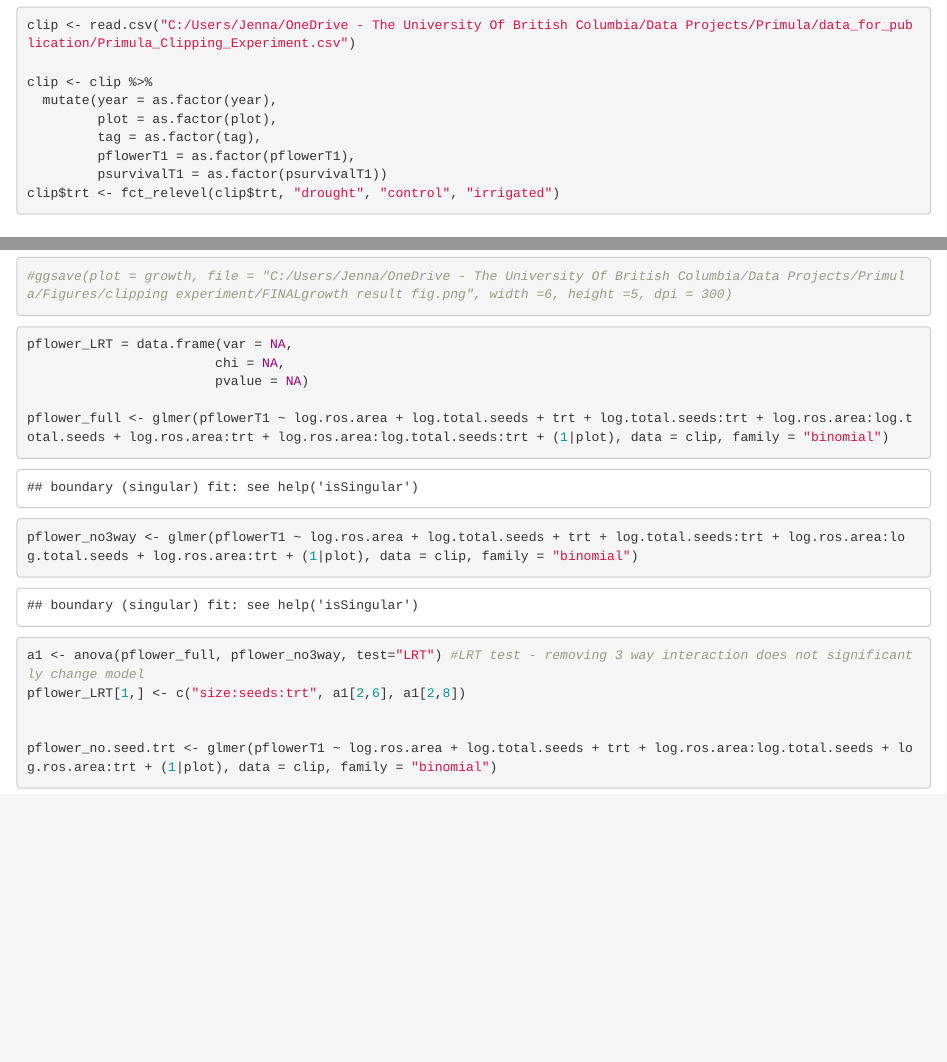
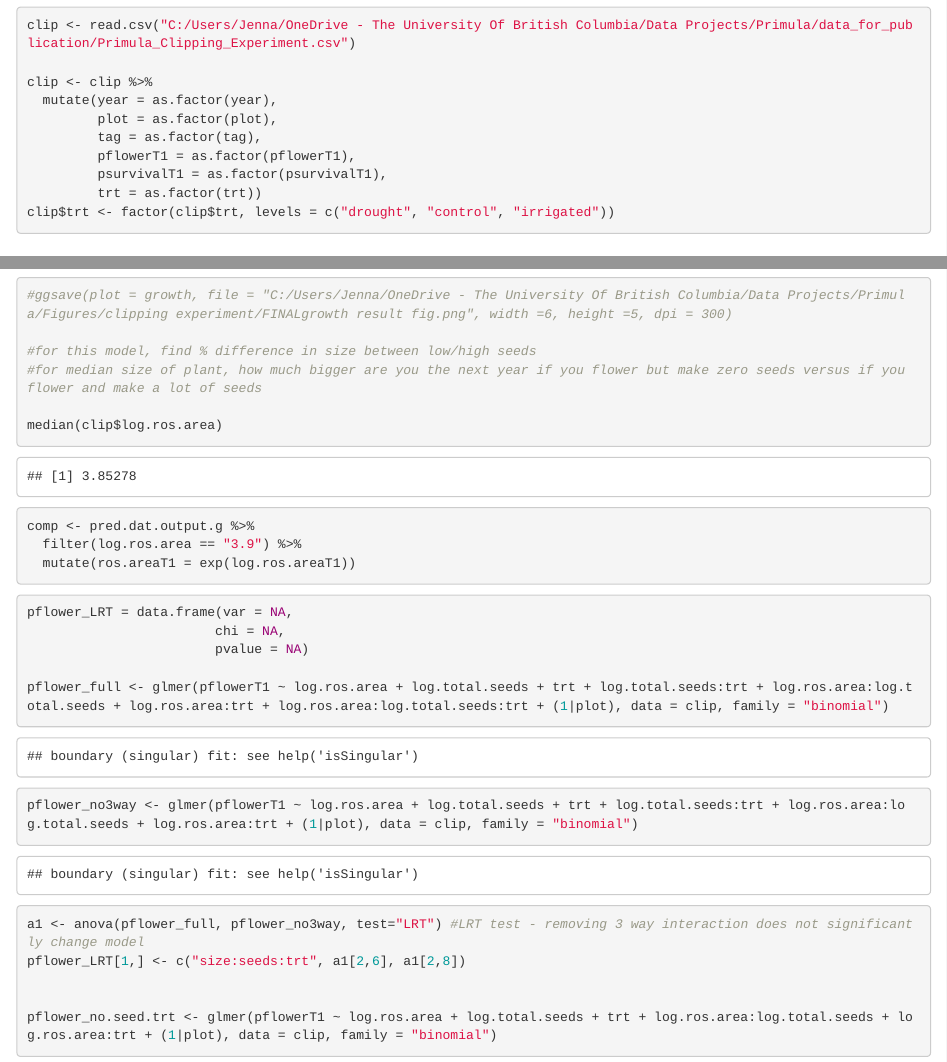
Before and after one commit to jloesberg/Primula, an R Markdown document (scripts/primula_clipping.rmd): the page in a window 1100 px wide, from 120 px down, and a second part further down, joined at a grey line. Rendered offline with R 4.5, knitr and Pandoc, with nearby package versions.

Commit message:
addign % size difference

````diff
--- a/scripts/primula_clipping.rmd
+++ b/scripts/primula_clipping.rmd
@@ -22,9 +22,9 @@ clip <- clip %>%
          plot = as.factor(plot),
          tag = as.factor(tag),
          pflowerT1 = as.factor(pflowerT1),
-         psurvivalT1 = as.factor(psurvivalT1))
-clip$trt <- fct_relevel(clip$trt, "drought", "control", "irrigated")
-
+         psurvivalT1 = as.factor(psurvivalT1),
+         trt = as.factor(trt))
+clip$trt <- factor(clip$trt, levels = c("drought", "control", "irrigated"))
 ```
 
 # LRT
@@ -97,6 +97,14 @@ pred.dat.output.g <- pred.dat.output.g %>%
 )
 
 #ggsave(plot = growth, file = "C:/Users/Jenna/OneDrive - The University Of British Columbia/Data Projects/Primula/Figures/clipping experiment/FINALgrowth result fig.png", width =6, height =5, dpi = 300)
+
+#for this model, find % difference in size between low/high seeds
+#for median size of plant, how much bigger are you the next year if you flower but make zero seeds versus if you flower and make a lot of seeds
+
+median(clip$log.ros.area)
+comp <- pred.dat.output.g %>%
+  filter(log.ros.area == "3.9") %>%
+  mutate(ros.areaT1 = exp(log.ros.areaT1))
 ```
 
 ```{r plower}
````
